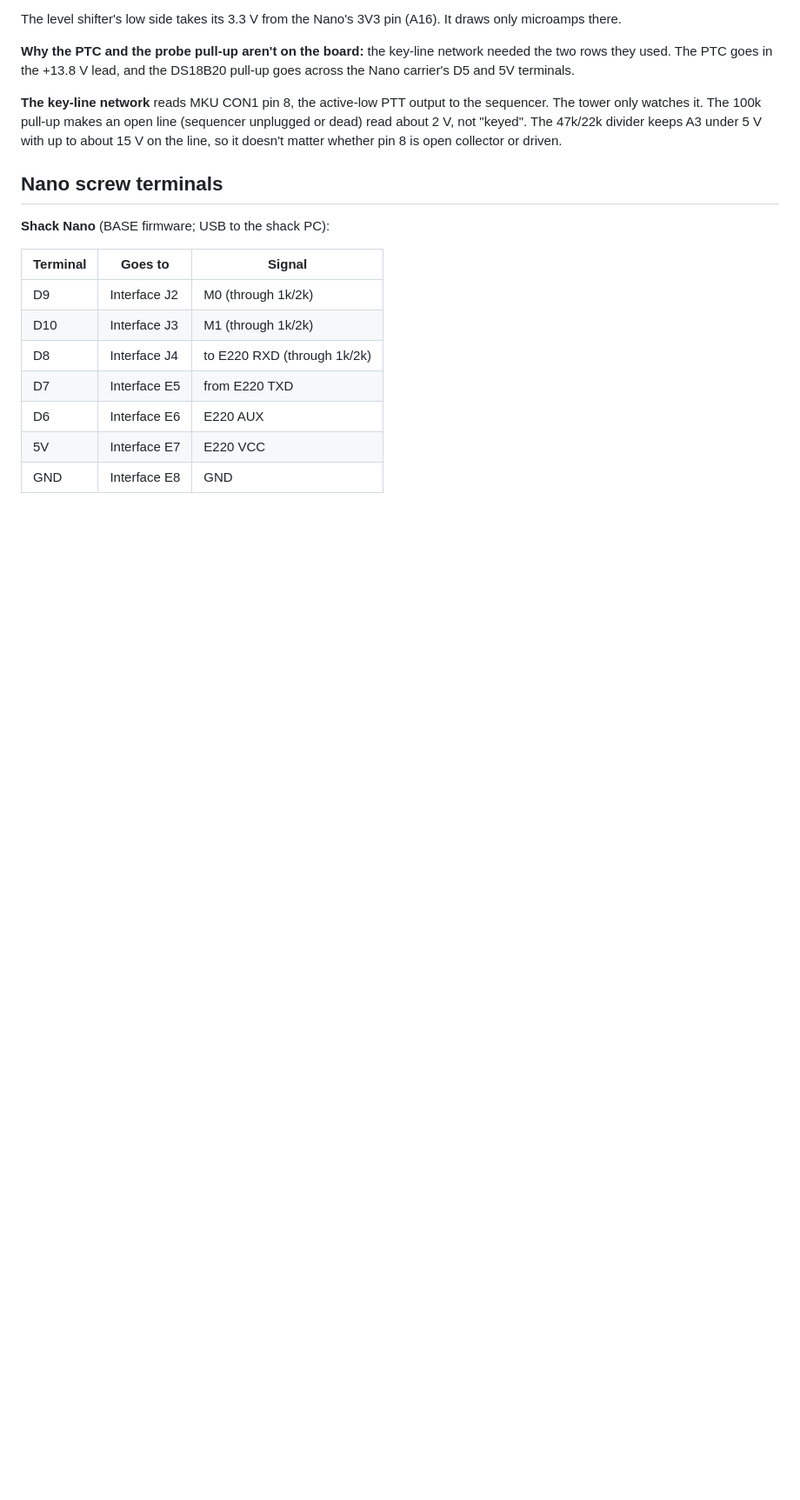
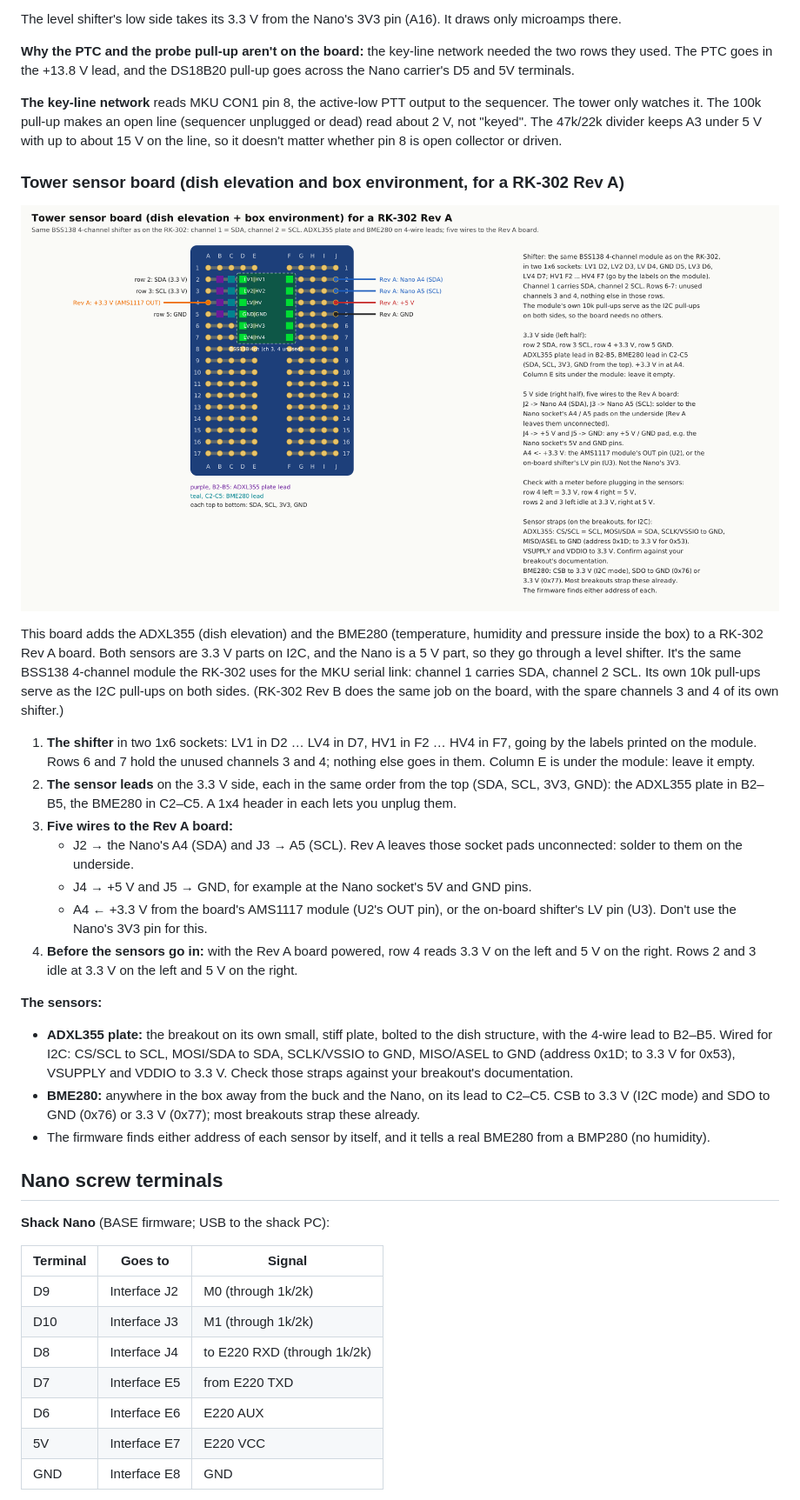
Before and after one commit to rusk2ua/remkey, a Markdown page: docs/prototype/README.md, the part around one of its changes. Shown at 87% size. GitHub-like rendering; pictures changed too: docs/prototype/proto-tower-sensors.png (added); blank space fills up the shorter version.

Commit message:
docs/prototype: sensor board for a RK-302 Rev A (ADXL355, BME280)
ElectroCookie mini with the same BSS138 4-channel module the RK-302 uses:
channel 1 SDA, channel 2 SCL. Sensor leads on the 3.3 V side (B2-B5 ADXL355
plate, C2-C5 BME280; SDA, SCL, 3V3, GND), five wires to the Rev A board
(A4, A5, +5 V, GND, +3.3 V from the AMS1117). Straps for I2C mode and the
addresses, meter checks, parts.

Co-Authored-By: Claude Opus 5.5 <noreply@anthropic.com>
Claude-Session: https://claude.ai/code/session_01UT9Wmj6DTQbFABD3ZbMmiQ

```diff
--- a/docs/prototype/README.md
+++ b/docs/prototype/README.md
@@ -55,6 +55,26 @@ The level shifter's low side takes its 3.3 V from the Nano's 3V3 pin (A16). It d
 **Why the PTC and the probe pull-up aren't on the board:** the key-line network needed the two rows they used. The PTC goes in the +13.8 V lead, and the DS18B20 pull-up goes across the Nano carrier's D5 and 5V terminals.
 
 **The key-line network** reads MKU CON1 pin 8, the active-low PTT output to the sequencer. The tower only watches it. The 100k pull-up makes an open line (sequencer unplugged or dead) read about 2 V, not "keyed". The 47k/22k divider keeps A3 under 5 V with up to about 15 V on the line, so it doesn't matter whether pin 8 is open collector or driven.
+
+### Tower sensor board (dish elevation and box environment, for a RK-302 Rev A)
+
+![Tower sensor board](proto-tower-sensors.png)
+
+This board adds the ADXL355 (dish elevation) and the BME280 (temperature, humidity and pressure inside the box) to a RK-302 Rev A board. Both sensors are 3.3 V parts on I2C, and the Nano is a 5 V part, so they go through a level shifter. It's the same BSS138 4-channel module the RK-302 uses for the MKU serial link: channel 1 carries SDA, channel 2 SCL. Its own 10k pull-ups serve as the I2C pull-ups on both sides. (RK-302 Rev B does the same job on the board, with the spare channels 3 and 4 of its own shifter.)
+
+1. **The shifter** in two 1x6 sockets: LV1 in D2 … LV4 in D7, HV1 in F2 … HV4 in F7, going by the labels printed on the module. Rows 6 and 7 hold the unused channels 3 and 4; nothing else goes in them. Column E is under the module: leave it empty.
+2. **The sensor leads** on the 3.3 V side, each in the same order from the top (SDA, SCL, 3V3, GND): the ADXL355 plate in B2–B5, the BME280 in C2–C5. A 1x4 header in each lets you unplug them.
+3. **Five wires to the Rev A board:**
+   - J2 → the Nano's A4 (SDA) and J3 → A5 (SCL). Rev A leaves those socket pads unconnected: solder to them on the underside.
+   - J4 → +5 V and J5 → GND, for example at the Nano socket's 5V and GND pins.
+   - A4 ← +3.3 V from the board's AMS1117 module (U2's OUT pin), or the on-board shifter's LV pin (U3). Don't use the Nano's 3V3 pin for this.
+4. **Before the sensors go in:** with the Rev A board powered, row 4 reads 3.3 V on the left and 5 V on the right. Rows 2 and 3 idle at 3.3 V on the left and 5 V on the right.
+
+**The sensors:**
+
+- **ADXL355 plate:** the breakout on its own small, stiff plate, bolted to the dish structure, with the 4-wire lead to B2–B5. Wired for I2C: CS/SCL to SCL, MOSI/SDA to SDA, SCLK/VSSIO to GND, MISO/ASEL to GND (address 0x1D; to 3.3 V for 0x53), VSUPPLY and VDDIO to 3.3 V. Check those straps against your breakout's documentation.
+- **BME280:** anywhere in the box away from the buck and the Nano, on its lead to C2–C5. CSB to 3.3 V (I2C mode) and SDO to GND (0x76) or 3.3 V (0x77); most breakouts strap these already.
+- The firmware finds either address of each sensor by itself, and it tells a real BME280 from a BMP280 (no humidity).
 
 ## Nano screw terminals
 
```
Also changed, not shown: other parts of docs/prototype/README.md (+5 -0 lines), 2 other files.
